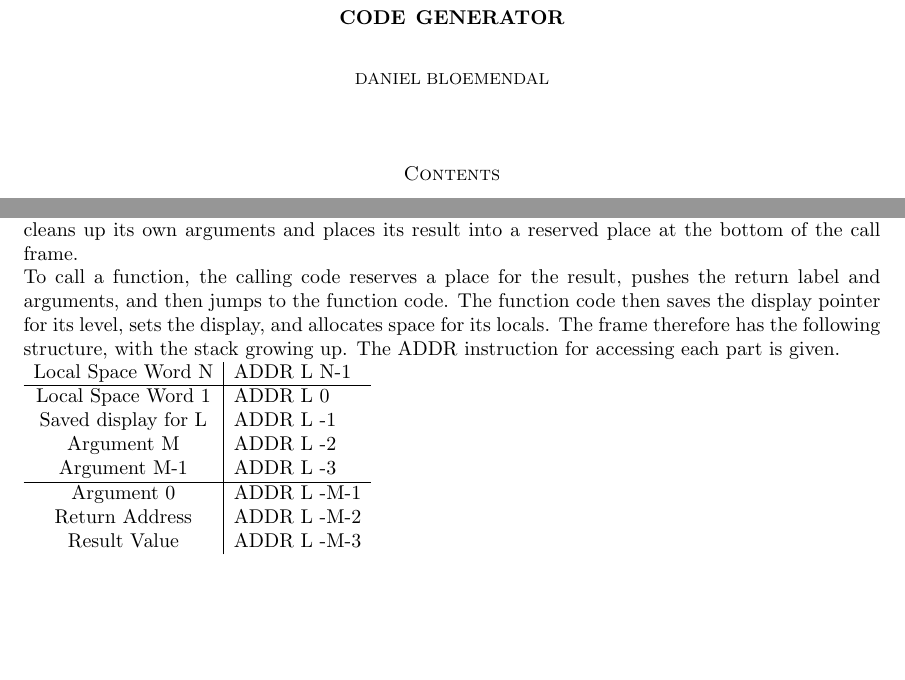
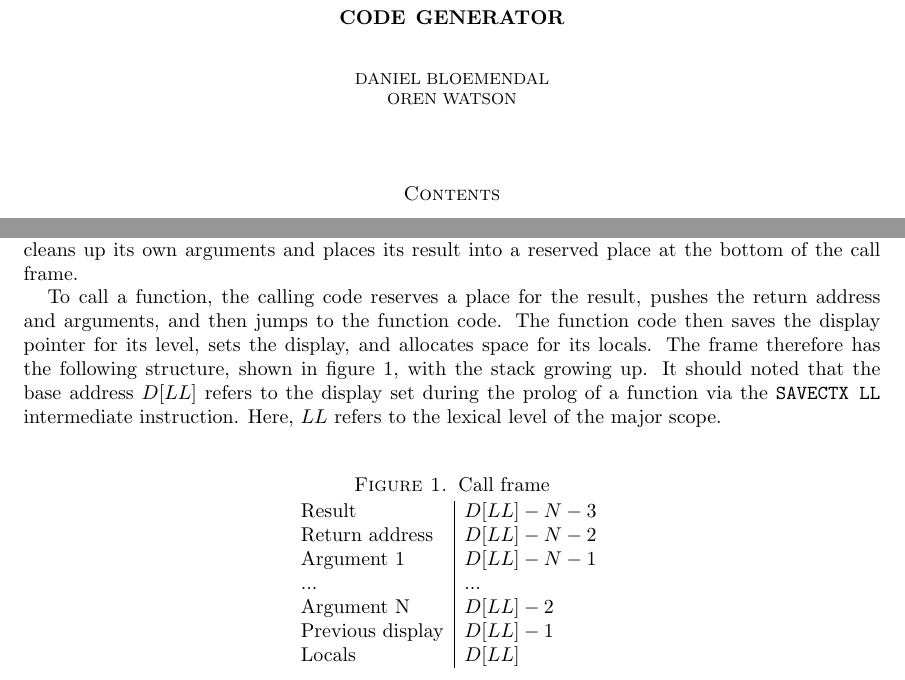
Before and after one commit to d-b/CSC488, a LaTeX paper (A5/doc/CODEGEN.tex): two parts of pages 1 and 2 of 2, joined at a grey line, cut so that both start at the same text, the shorter picture padded with empty space. Compiled offline with pdfLaTeX.

Commit message:
improved calling convention section

```diff
--- a/A5/doc/CODEGEN.tex
+++ b/A5/doc/CODEGEN.tex
@@ -62,7 +62,7 @@
 \begin{document}
 
 \title[CSC488 A5]{CSC488\\ASSIGNMENT 5\\Code Generator}
-\author{Daniel Bloemendal}
+\author{Daniel Bloemendal \\ Oren Watson}
 
 % ----------------------------------------------------------------
 \begin{titlepage}
@@ -88,27 +88,33 @@ complexities of managing major scopes, their displays, and ensuring that minor s
 into their enclosing major scopes, is dealt with by the \texttt{Frame} and \texttt{Table} classes.
 
 \subsection{Calling Convention}
-A key issue that we debated at length was the method by which function and procedure calls would
-be implemented. We decided that the most important thing in functions was for the calling code
-to have the result value at the top of the stack when it returns, with no cleanup, so that the result
-could immediately be worked with. Therefore, the function cleans up its own arguments and places
-its result into a reserved place at the bottom of the call frame.\\
-To call a function, the calling code reserves a place for the result, pushes the return label and
+A key issue that we debated at length was the method by which function and procedure calls would be
+implemented. We decided that the most important thing in functions was for the calling code  to have
+the result value at the top of the stack when it returns, with no cleanup, so that the result could
+immediately be worked with. Therefore, the function cleans up its own arguments and places its
+result into a reserved place at the bottom of the call frame.
+
+To call a function, the calling code reserves a place for the result, pushes the return address and
 arguments, and then jumps to the function code. The function code then saves the display pointer for
-its level, sets the display, and allocates space for its locals. The frame therefore has the following
-structure, with the stack growing up. The ADDR instruction for accessing each part is given.\\
-\begin{tabular}{c|l}
-Local Space Word N & ADDR L N-1 \\
-\hline
-Local Space Word 1 & ADDR L 0 \\
-Saved display for L & ADDR L -1 \\
-Argument M & ADDR L -2 \\
-Argument M-1 & ADDR L -3 \\
-\hline
-Argument 0 & ADDR L -M-1  \\
-Return Address & ADDR L -M-2  \\
-Result Value & ADDR L -M-3  \\
+its level, sets the display, and allocates space for its locals. The frame therefore has the
+following structure, shown in figure \ref{fig:frame}, with the stack growing up. It should noted
+that the base address $D[LL]$ refers to the display set during the prolog of a function via the
+\texttt{SAVECTX LL} intermediate instruction. Here, $LL$ refers to the lexical level of the major
+scope.
+
+\begin{figure}[h]
+\caption{Call frame}
+\begin{tabular}{l|l}
+Result & $D[LL] - N - 3$ \\
+Return address & $D[LL] - N - 2$  \\
+Argument 1 & $D[LL] - N - 1$  \\
+... & ... \\
+Argument N & $D[LL] - 2$ \\
+Previous display & $D[LL] - 1$ \\
+Locals & $D[LL]$ \\
 \end{tabular}
+\label{fig:frame}
+\end{figure}
 
 % ----------------------------------------------------------------
 \end{document}
```
Also changed, not shown: A5/doc/CODEGEN.pdf (added).
